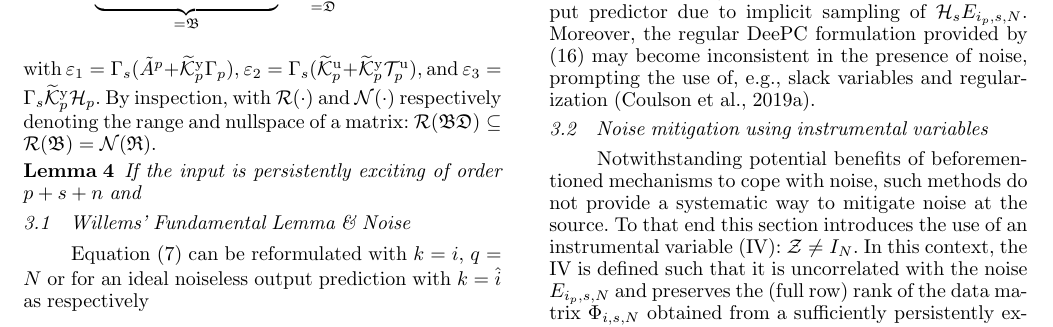
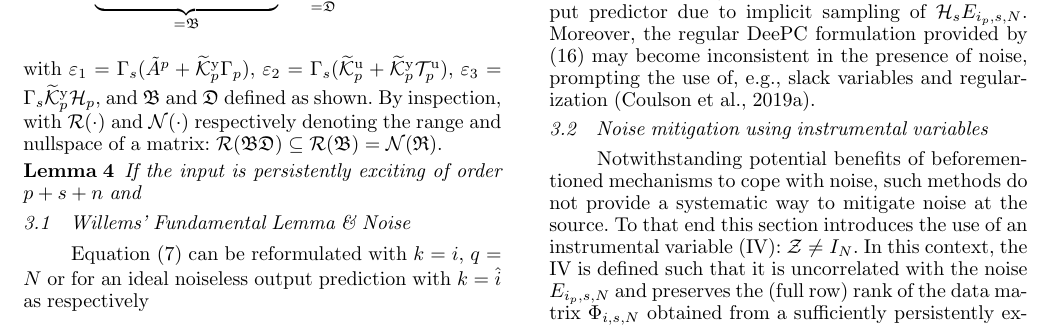
Before and after one commit to TUDelft-DataDrivenControl/Automatica2024_CL-DeePC, a LaTeX document (autosam.tex, which reads sections/3_CL_DeePC.tex): part of page 5 of 8, cut so that both start at the same text. Compiled offline with pdfLaTeX.

Commit message:
Update on Overleaf.

```diff
--- a/sections/3_CL_DeePC.tex
+++ b/sections/3_CL_DeePC.tex
@@ -69,7 +69,7 @@ with $\mathfrak{R}\in\mathbb{R}^{sl\times n+(p+s)(r+l)+sl}$ defined as indicated
         E_{k_p,s,q}
     \end{bmatrix}}_{=\mathfrak{D}}=\mathcal{O},
 \end{align}
-with $\varepsilon_1=\Gamma_s(\tilde{A}^p+\tKp{y}\Gamma_p)$, $\varepsilon_2=\Gamma_s(\tKp{u}+\tKp{y}\mathcal{T}_p^\mathrm{u})$, and $\varepsilon_3=\Gamma_s\tKp{y}\mathcal{H}_p$. By inspection, with $\mathcal{R}(\cdot)$ and $\mathcal{N}(\cdot)$ respectively denoting the range and nullspace of a matrix: $\mathcal{R}(\mathfrak{B}\mathfrak{D})\subseteq\mathcal{R}(\mathfrak{B})=\mathcal{N}(\mathfrak{R})$.
+with $\varepsilon_1=\Gamma_s(\tilde{A}^p+\tKp{y}\Gamma_p)$, $\varepsilon_2=\Gamma_s(\tKp{u}+\tKp{y}\mathcal{T}_p^\mathrm{u})$, $\varepsilon_3=\Gamma_s\tKp{y}\mathcal{H}_p$, and $\mathfrak{B}$ and $\mathfrak{D}$ defined as shown. By inspection, with $\mathcal{R}(\cdot)$ and $\mathcal{N}(\cdot)$ respectively denoting the range and nullspace of a matrix: $\mathcal{R}(\mathfrak{B}\mathfrak{D})\subseteq\mathcal{R}(\mathfrak{B})=\mathcal{N}(\mathfrak{R})$.
 
 \begin{lem}
     If the input is persistently exciting of order $p+s+n$ and
```
